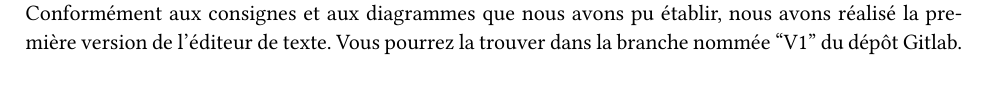
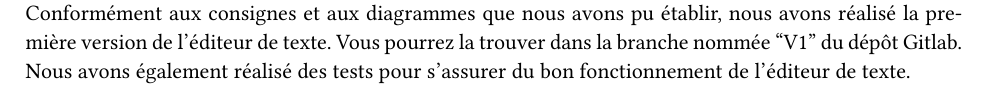
Before and after one commit to AquaBx/text-editor, a Typst document (compte-rendu.typ): part of page 11 of 18, cut so that both start at the same text. The pictures show the PDF file compte-rendu.pdf that the author committed with the source.

Commit message:
update cr

```diff
--- a/compte-rendu.typ
+++ b/compte-rendu.typ
@@ -314,7 +314,7 @@ Un diagramme de séquence correspondant pourrait être illustré comme suit :
 #pagebreak()
 == Implémentation du code
 
-Conformément aux consignes et aux diagrammes que nous avons pu établir, nous avons réalisé la première version de l'éditeur de texte. Vous pourrez la trouver dans la branche nommée "V1" du dépôt Gitlab.
+Conformément aux consignes et aux diagrammes que nous avons pu établir, nous avons réalisé la première version de l'éditeur de texte. Vous pourrez la trouver dans la branche nommée "V1" du dépôt Gitlab. Nous avons également réalisé des tests pour s'assurer du bon fonctionnement de l'éditeur de texte.
 
 #pagebreak()
 = Version 2
```
Also changed, not shown: compte-rendu.pdf.
